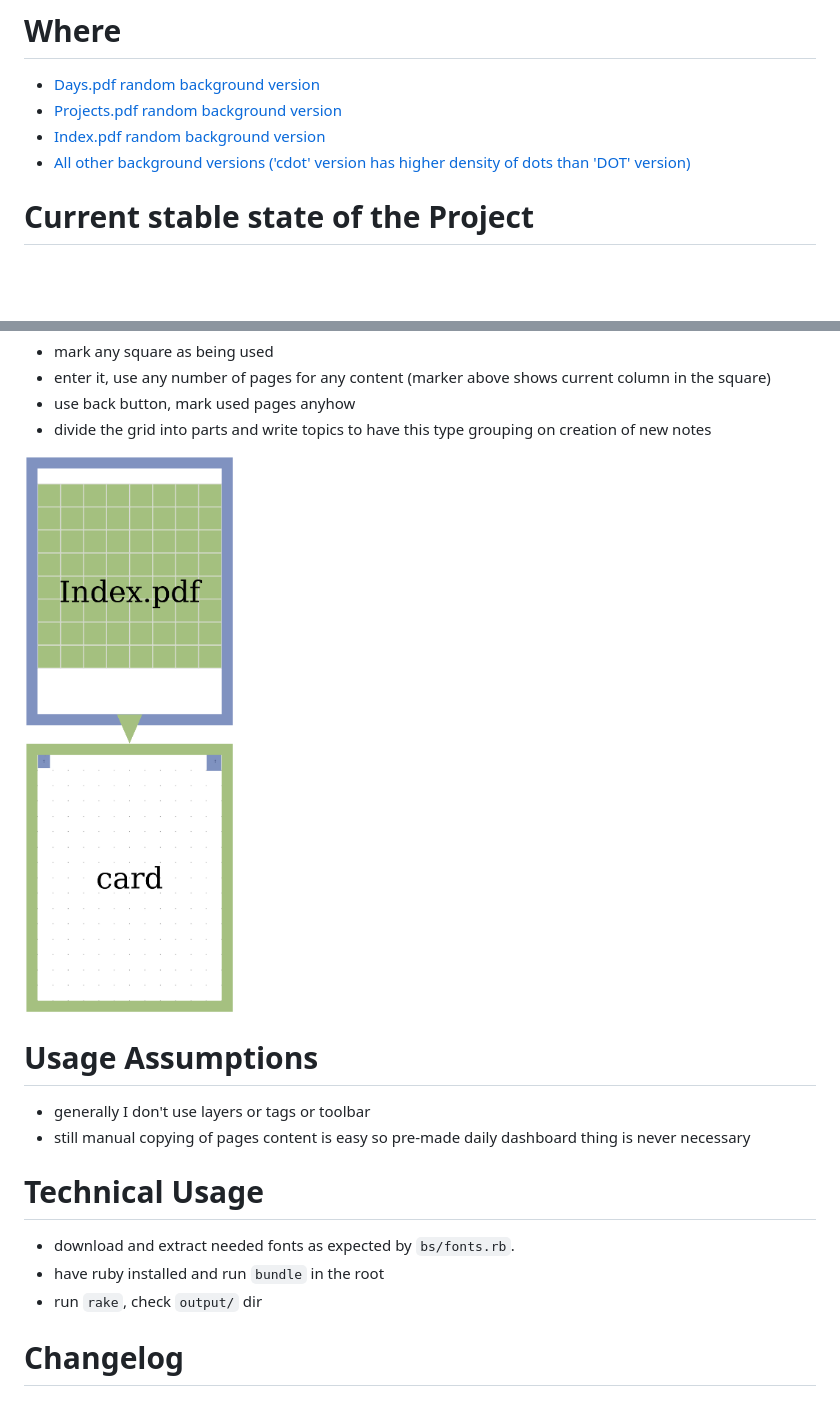
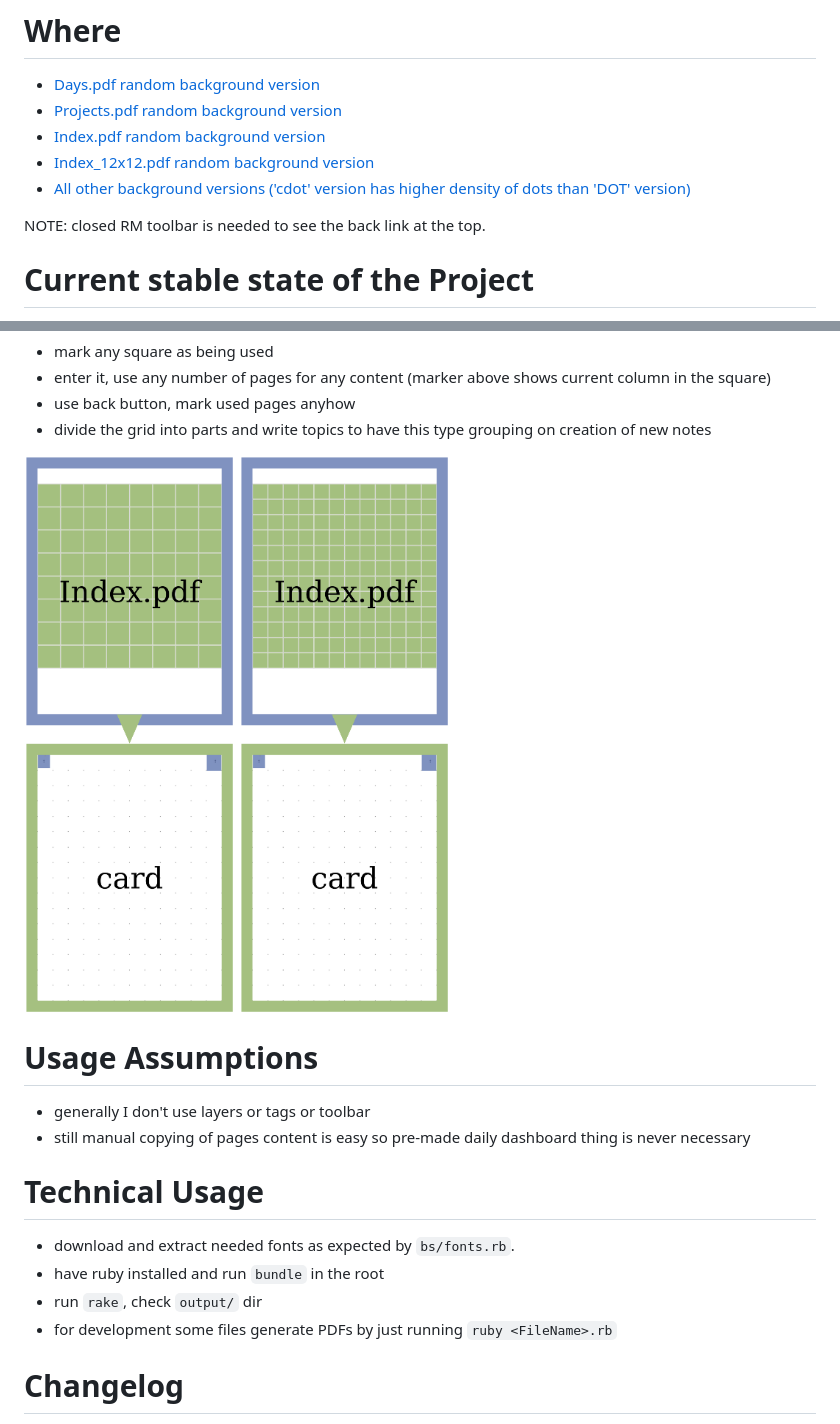
Before and after one commit to sowcow/blank_slate_pdf, a Markdown page: README.md, 2 parts joined by grey strips. GitHub-like rendering; pictures changed too: output/COLOR_Index_12x12_MIX.png (added); blank space fills up the shorter version.

```diff
--- a/README.md
+++ b/README.md
@@ -9,7 +9,10 @@ PDFs for RM.
 - [Days.pdf random background version](https://github.com/sowcow/blank_slate_pdf/releases/latest/download/Days_MIX.pdf)
 - [Projects.pdf random background version](https://github.com/sowcow/blank_slate_pdf/releases/latest/download/Projects_MIX.pdf)
 - [Index.pdf random background version](https://github.com/sowcow/blank_slate_pdf/releases/latest/download/Index_MIX.pdf)
+- [Index_12x12.pdf random background version](https://github.com/sowcow/blank_slate_pdf/releases/latest/download/Index_12x12_MIX.pdf)
 - [All other background versions ('cdot' version has higher density of dots than 'DOT' version)](https://github.com/sowcow/blank_slate_pdf/releases/latest)
+
+NOTE: closed RM toolbar is needed to see the back link at the top.
 
 # Current stable state of the Project
 
@@ -82,6 +85,7 @@ Usage pattern:
 - divide the grid into parts and write topics to have this type grouping on creation of new notes
 
 ![Structure overview](output/COLOR_Index_MIX.png?raw=true)
+![Structure overview](output/COLOR_Index_12x12_MIX.png?raw=true)
 
 # Usage Assumptions
 
@@ -93,6 +97,7 @@ Usage pattern:
 - download and extract needed fonts as expected by `bs/fonts.rb`.
 - have ruby installed and run `bundle` in the root
 - run `rake`, check `output/` dir
+- for development some files generate PDFs by just running `ruby <FileName>.rb`
 
 # Changelog
 
```
Also changed, not shown: 2 other files.
